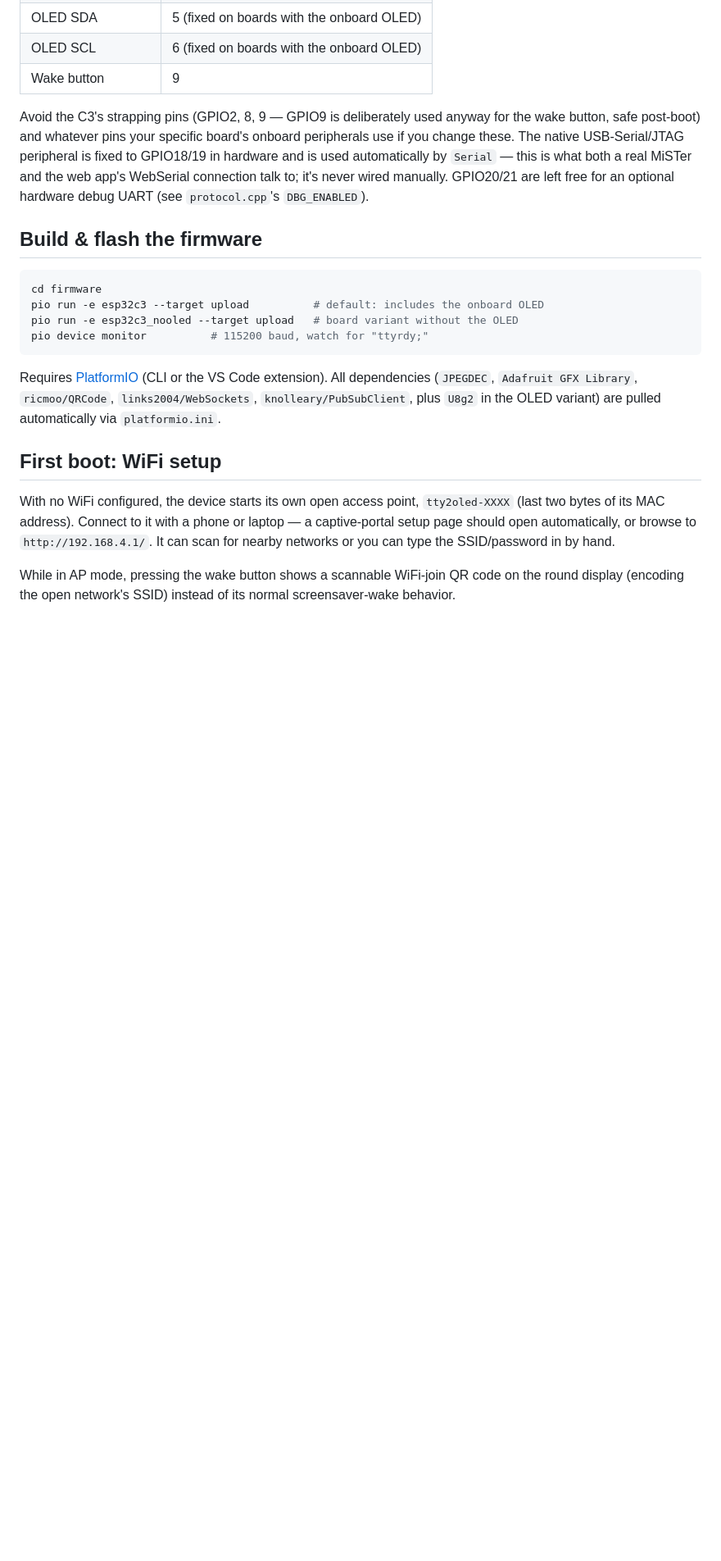
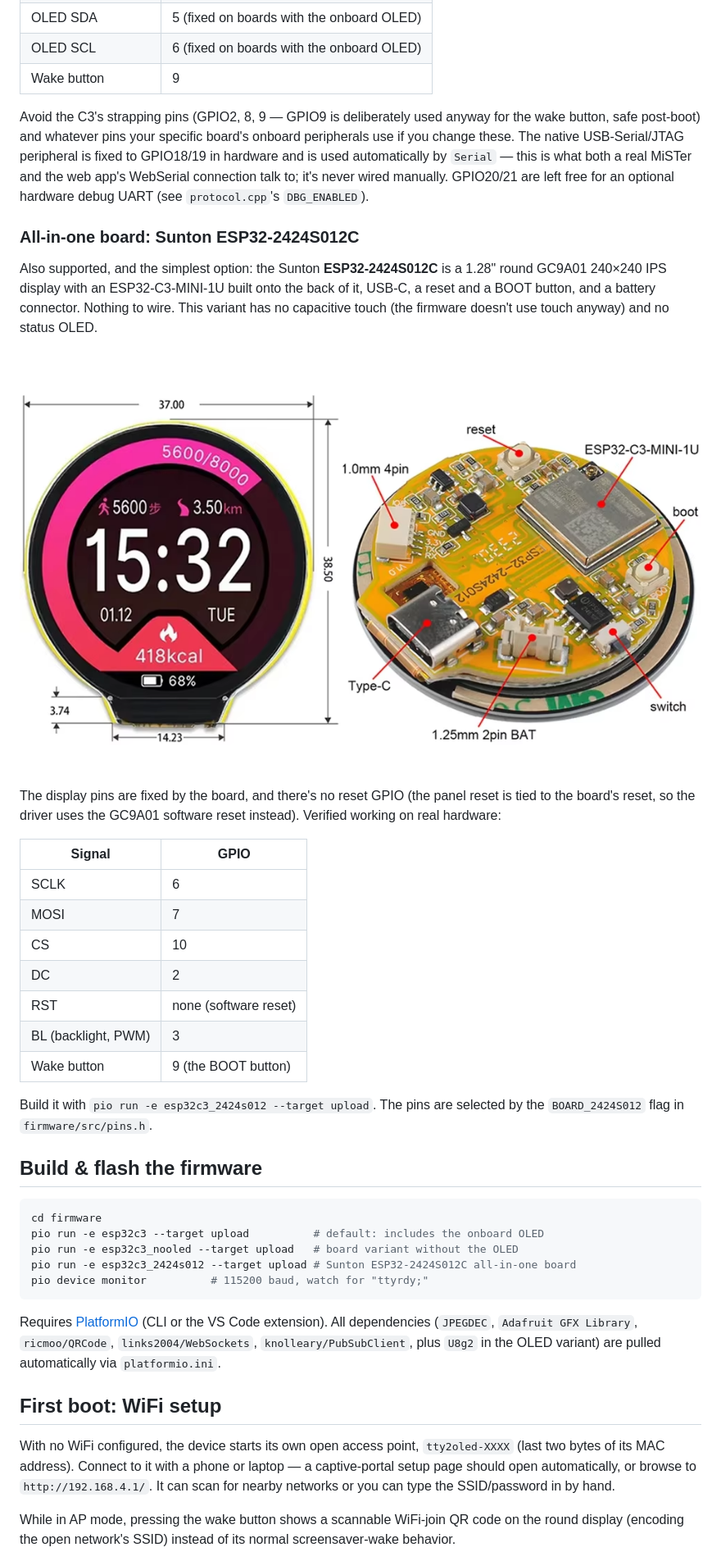
Before and after one commit to doccaz/mister-tty2oled-gc9a01, a Markdown page: README.md, the part around the change. Shown at 82% size. Rendered like a GitHub page; pictures changed too: docs/esp32-2424s012c.png (added); blank space fills up the shorter version.

Commit message:
Add Sunton ESP32-2424S012C board env, with software-reset fallback when RST is unwired

````diff
--- a/README.md
+++ b/README.md
@@ -76,12 +76,40 @@ app's WebSerial connection talk to; it's never wired manually. GPIO20/21
 are left free for an optional hardware debug UART (see `protocol.cpp`'s
 `DBG_ENABLED`).
 
+### All-in-one board: Sunton ESP32-2424S012C
+
+Also supported, and the simplest option: the Sunton **ESP32-2424S012C** is
+a 1.28" round GC9A01 240×240 IPS display with an ESP32-C3-MINI-1U built
+onto the back of it, USB-C, a reset and a BOOT button, and a battery
+connector. Nothing to wire. This variant has no capacitive touch (the
+firmware doesn't use touch anyway) and no status OLED.
+
+![ESP32-2424S012C board](docs/esp32-2424s012c.png)
+
+The display pins are fixed by the board, and there's no reset GPIO (the
+panel reset is tied to the board's reset, so the driver uses the GC9A01
+software reset instead). Verified working on real hardware:
+
+| Signal | GPIO |
+|---|---|
+| SCLK | 6 |
+| MOSI | 7 |
+| CS | 10 |
+| DC | 2 |
+| RST | none (software reset) |
+| BL (backlight, PWM) | 3 |
+| Wake button | 9 (the BOOT button) |
+
+Build it with `pio run -e esp32c3_2424s012 --target upload`. The pins are
+selected by the `BOARD_2424S012` flag in `firmware/src/pins.h`.
+
 ## Build & flash the firmware
 
 ```bash
 cd firmware
 pio run -e esp32c3 --target upload          # default: includes the onboard OLED
 pio run -e esp32c3_nooled --target upload   # board variant without the OLED
+pio run -e esp32c3_2424s012 --target upload # Sunton ESP32-2424S012C all-in-one board
 pio device monitor          # 115200 baud, watch for "ttyrdy;"
 ```
 
````
Also changed, not shown: 3 other files.
